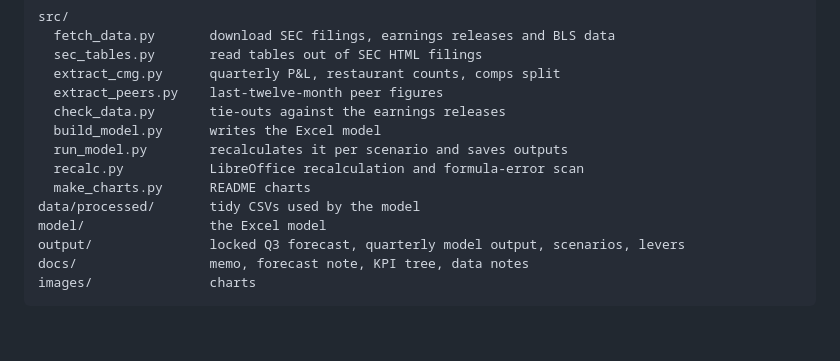
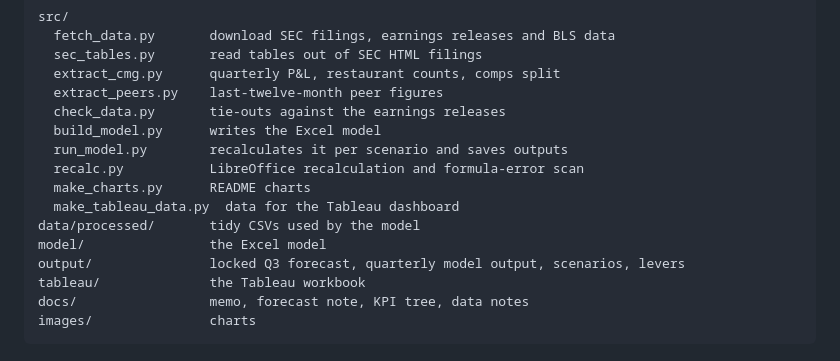
Before and after one commit to LIKHITCH19/chipotle-fpa-forecast, a Markdown page: README.md, the part around one of its changes. Rendered like a GitHub page; blank space fills up the shorter version.

Commit message:
Add Tableau dashboard (published Oct 16) and run_all

````diff
--- a/README.md
+++ b/README.md
@@ -121,9 +125,11 @@ src/
   run_model.py        recalculates it per scenario and saves outputs
   recalc.py           LibreOffice recalculation and formula-error scan
   make_charts.py      README charts
+  make_tableau_data.py  data for the Tableau dashboard
 data/processed/       tidy CSVs used by the model
 model/                the Excel model
 output/               locked Q3 forecast, quarterly model output, scenarios, levers
+tableau/              the Tableau workbook
 docs/                 memo, forecast note, KPI tree, data notes
 images/               charts
 ```
````
Also changed, not shown: other parts of README.md (+4 -0 lines), images/dashboard.png (added), 9 other files.
